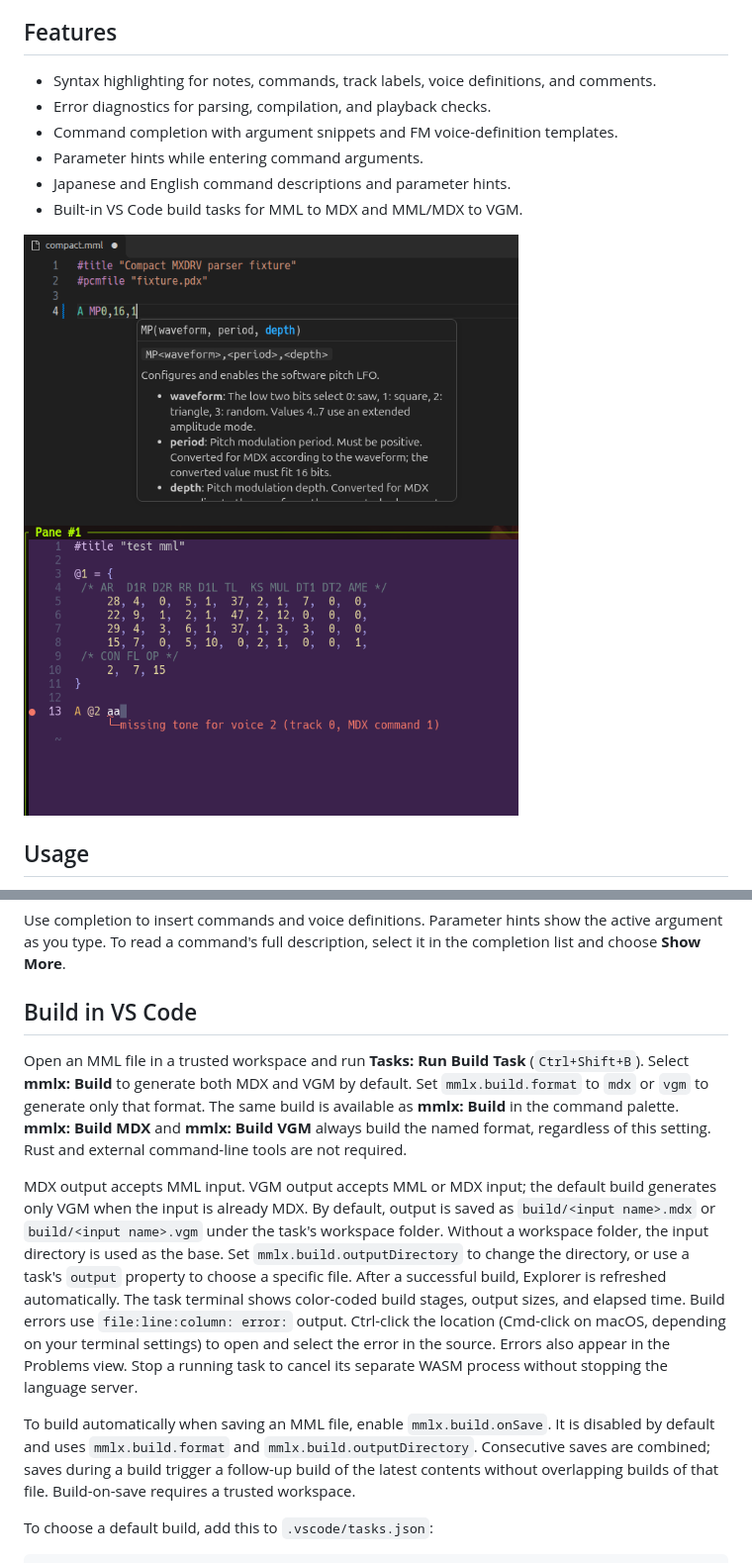
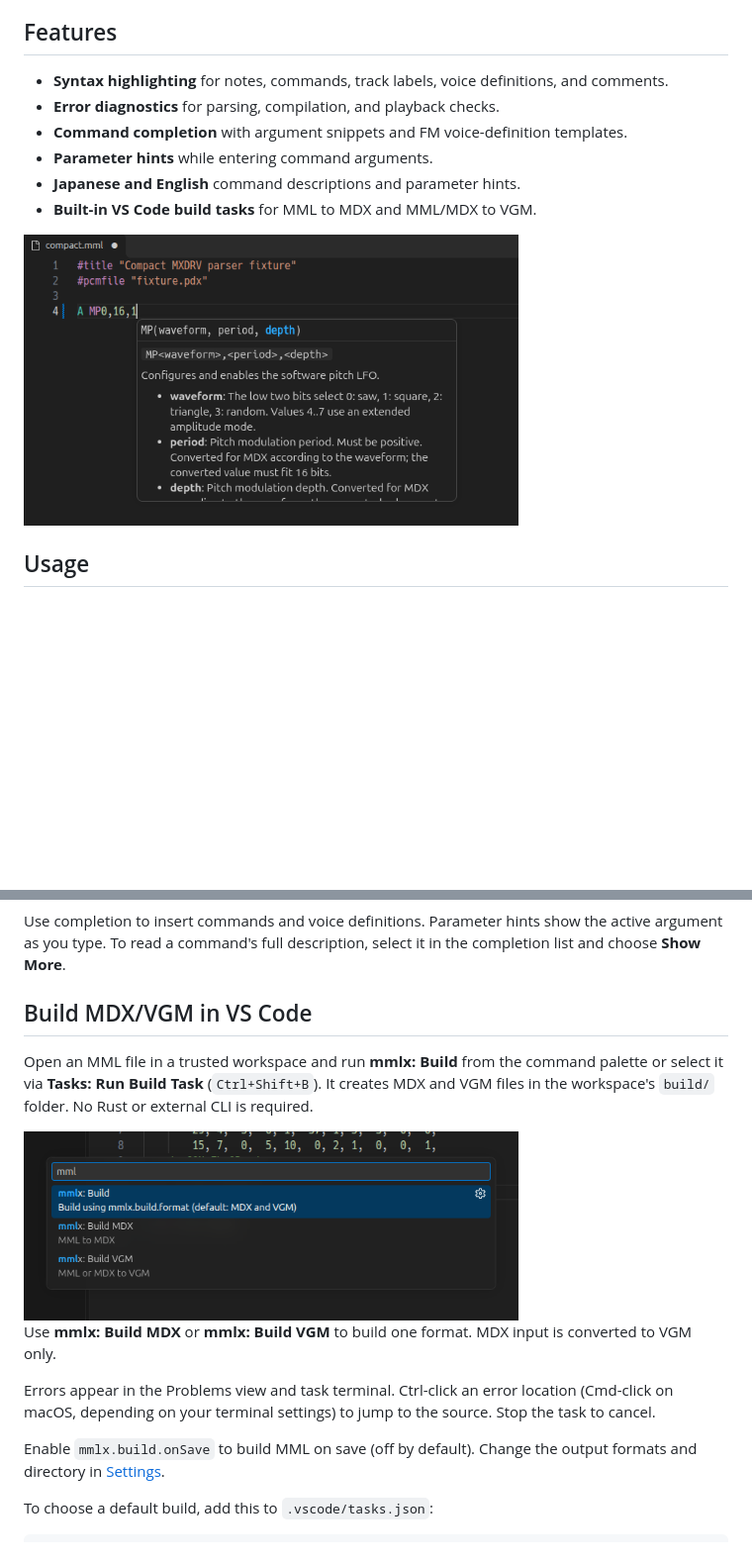
Before and after one commit to h1romas4/mmlx-lsp, a Markdown page: README.md, 2 parts joined by grey strips. Shown at 99% size. GitHub-like rendering; blank space fills up the shorter version.

Commit message:
docs: improve formatting and organization of features and build instructions in README

```diff
--- a/README.md
+++ b/README.md
@@ -5,16 +5,14 @@ Currently supports the MDX (MXDRV) dialect and `.mml` files.
 
 ## Features
 
-- Syntax highlighting for notes, commands, track labels, voice definitions, and comments.
-- Error diagnostics for parsing, compilation, and playback checks.
-- Command completion with argument snippets and FM voice-definition templates.
-- Parameter hints while entering command arguments.
-- Japanese and English command descriptions and parameter hints.
-- Built-in VS Code build tasks for MML to MDX and MML/MDX to VGM.
+- **Syntax highlighting** for notes, commands, track labels, voice definitions, and comments.
+- **Error diagnostics** for parsing, compilation, and playback checks.
+- **Command completion** with argument snippets and FM voice-definition templates.
+- **Parameter hints** while entering command arguments.
+- **Japanese and English** command descriptions and parameter hints.
+- **Built-in VS Code build tasks** for MML to MDX and MML/MDX to VGM.
 
 <img src="https://raw.githubusercontent.com/h1romas4/mmlx-lsp/main/assets/docs/mmlx-001.png" alt="VS Code command parameter hints" width="500">
-
-<img src="https://raw.githubusercontent.com/h1romas4/mmlx-lsp/main/assets/docs/mmlx-002.png" alt="Helix syntax highlighting and error diagnostics" width="500">
 
 ## Usage
 
@@ -34,33 +32,24 @@ Use completion to insert commands and voice definitions. Parameter hints show
 the active argument as you type. To read a command's full description, select
 it in the completion list and choose **Show More**.
 
-## Build in VS Code
+## Build MDX/VGM in VS Code
 
-Open an MML file in a trusted workspace and run **Tasks: Run Build Task**
-(`Ctrl+Shift+B`). Select **mmlx: Build** to generate both MDX and VGM by default.
-Set `mmlx.build.format` to `mdx` or `vgm` to generate only that format.
-The same build is available as **mmlx: Build** in the command palette.
-**mmlx: Build MDX** and **mmlx: Build VGM** always build the named format,
-regardless of this setting. Rust and external command-line tools are not required.
+Open an MML file in a trusted workspace and run **mmlx: Build** from the
+command palette or select it via **Tasks: Run Build Task** (`Ctrl+Shift+B`).
+It creates MDX and VGM files in the workspace's `build/` folder.
+No Rust or external CLI is required.
 
-MDX output accepts MML input. VGM output accepts MML or MDX input;
-the default build generates only VGM when the input is already MDX.
-By default, output is saved as `build/<input name>.mdx` or
-`build/<input name>.vgm` under the task's workspace folder. Without a workspace
-folder, the input directory is used as the base. Set `mmlx.build.outputDirectory`
-to change the directory, or use a task's `output` property to choose a specific file.
-After a successful build, Explorer is refreshed automatically. The task terminal
-shows color-coded build stages, output sizes, and elapsed time.
-Build errors use `file:line:column: error:` output. Ctrl-click the location
-(Cmd-click on macOS, depending on your terminal settings) to open and select the
-error in the source. Errors also appear in the Problems view. Stop a running
-task to cancel its separate WASM process without stopping the language server.
+<img src="https://raw.githubusercontent.com/h1romas4/mmlx-lsp/main/assets/docs/mmlx-003.png" alt="VS Code command parameter hints" width="500">
 
-To build automatically when saving an MML file, enable `mmlx.build.onSave`.
-It is disabled by default and uses `mmlx.build.format` and
-`mmlx.build.outputDirectory`. Consecutive saves are combined; saves during a
-build trigger a follow-up build of the latest contents without overlapping
-builds of that file. Build-on-save requires a trusted workspace.
+Use **mmlx: Build MDX** or **mmlx: Build VGM** to build one format.
+MDX input is converted to VGM only.
+
+Errors appear in the Problems view and task terminal. Ctrl-click an error
+location (Cmd-click on macOS, depending on your terminal settings) to jump to
+the source. Stop the task to cancel.
+
+Enable `mmlx.build.onSave` to build MML on save (off by default).
+Change the output formats and directory in [Settings](#settings).
 
 To choose a default build, add this to `.vscode/tasks.json`:
 
```
Also changed, not shown: other parts of README.md (+2 -0 lines).
